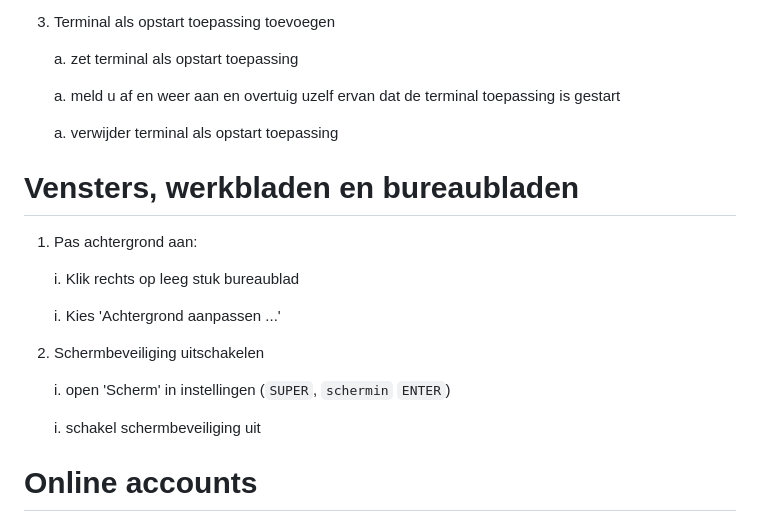
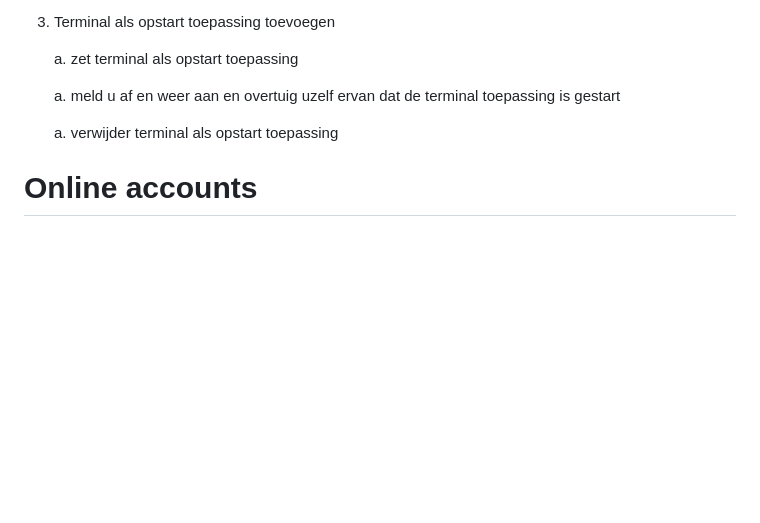
Before and after one commit to slspeek/linux-beginners-cursus, a Markdown page: oefeningen.md, the part around one of its changes. GitHub-like rendering; blank space fills up the shorter version.

Commit message:
oefeningen: instellingen

````diff
--- a/oefeningen.md
+++ b/oefeningen.md
@@ -1601,20 +1772,6 @@
 
     a. verwijder terminal als opstart toepassing
 
-#  Vensters, werkbladen en bureaubladen
-
-1. Pas achtergrond aan:
-
-    i. Klik rechts op leeg stuk bureaublad
-
-    i. Kies 'Achtergrond aanpassen ...'
-
-1. Schermbeveiliging uitschakelen
-
-    i. open 'Scherm' in instellingen (```SUPER```, ```schermin``` ```ENTER```)
-
-    i. schakel schermbeveiliging uit
-
 # Online accounts
 
 1. Voeg een online account toe
````
Also changed, not shown: other parts of oefeningen.md (+171 -0 lines), presentatie/instellingen.md (+2 -0 lines), samenvatting.md (+2 -0 lines).
